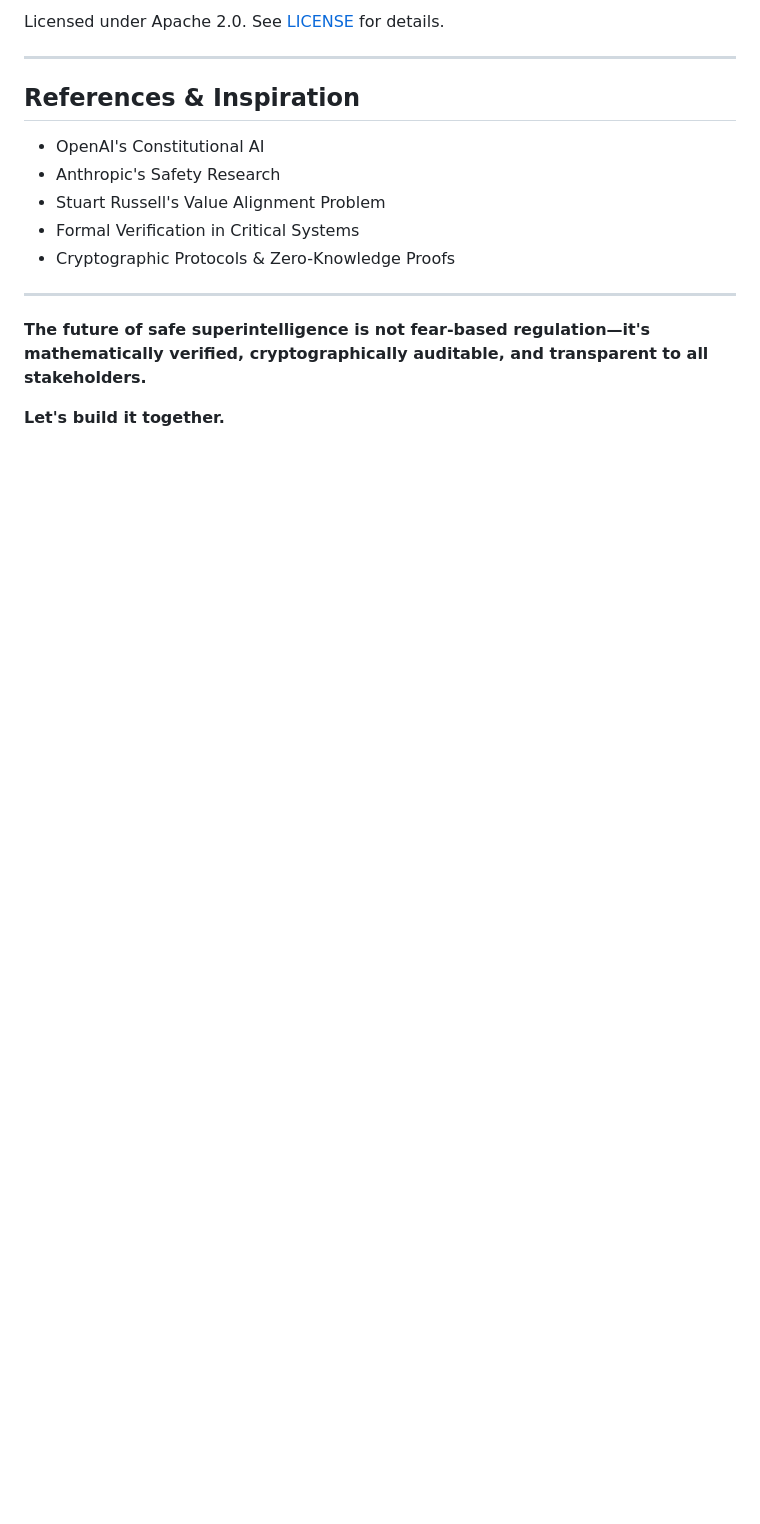
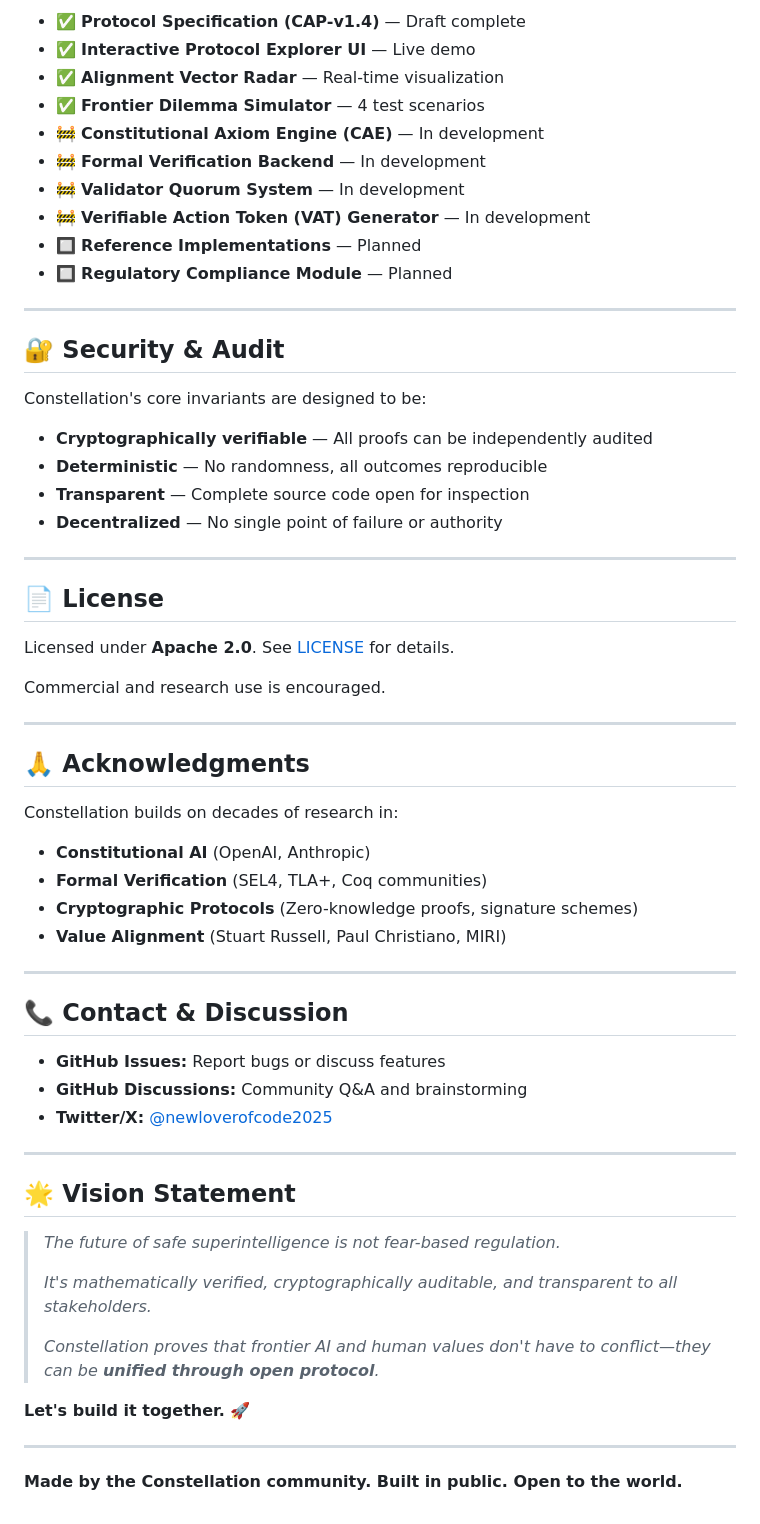
Before and after one commit to newloverofcode2025/constellation, a Markdown page: README.md, the part around one of its changes. Drawn GitHub-style; blank space fills up the shorter version.

Commit message:
docs: Update README with complete vision, architecture, and interactive demo guide

```diff
--- a/README.md
+++ b/README.md
@@ -152,18 +222,63 @@ See [CONTRIBUTING.md](CONTRIBUTING.md) for details.
 
-Licensed under Apache 2.0. See [LICENSE](LICENSE) for details.
+- ✅ **Protocol Specification (CAP-v1.4)** — Draft complete
+- ✅ **Interactive Protocol Explorer UI** — Live demo
+- ✅ **Alignment Vector Radar** — Real-time visualization
+- ✅ **Frontier Dilemma Simulator** — 4 test scenarios
+- 🚧 **Constitutional Axiom Engine (CAE)** — In development
+- 🚧 **Formal Verification Backend** — In development
+- 🚧 **Validator Quorum System** — In development
+- 🚧 **Verifiable Action Token (VAT) Generator** — In development
+- 🔲 **Reference Implementations** — Planned
+- 🔲 **Regulatory Compliance Module** — Planned
 
 ---
 
-## References & Inspiration
+## 🔐 Security & Audit
 
-- OpenAI's Constitutional AI
-- Anthropic's Safety Research
-- Stuart Russell's Value Alignment Problem
-- Formal Verification in Critical Systems
-- Cryptographic Protocols & Zero-Knowledge Proofs
+Constellation's core invariants are designed to be:
+- **Cryptographically verifiable** — All proofs can be independently audited
+- **Deterministic** — No randomness, all outcomes reproducible
+- **Transparent** — Complete source code open for inspection
+- **Decentralized** — No single point of failure or authority
 
 ---
 
-**The future of safe superintelligence is not fear-based regulation—it's mathematically verified, cryptographically auditable, and transparent to all stakeholders.**
+## 📄 License
 
-**Let's build it together.**
+Licensed under **Apache 2.0**. See [LICENSE](LICENSE) for details.
+
+Commercial and research use is encouraged.
+
+---
+
+## 🙏 Acknowledgments
+
+Constellation builds on decades of research in:
+- **Constitutional AI** (OpenAI, Anthropic)
+- **Formal Verification** (SEL4, TLA+, Coq communities)
+- **Cryptographic Protocols** (Zero-knowledge proofs, signature schemes)
+- **Value Alignment** (Stuart Russell, Paul Christiano, MIRI)
+
+---
+
+## 📞 Contact & Discussion
+
+- **GitHub Issues:** Report bugs or discuss features
+- **GitHub Discussions:** Community Q&A and brainstorming
+- **Twitter/X:** [@newloverofcode2025](https://twitter.com/newloverofcode2025)
+
+---
+
+## 🌟 Vision Statement
+
+> *The future of safe superintelligence is not fear-based regulation.*
+>
+> *It's mathematically verified, cryptographically auditable, and transparent to all stakeholders.*
+>
+> *Constellation proves that frontier AI and human values don't have to conflict—they can be **unified through open protocol**.*
+
+**Let's build it together.** 🚀
+
+---
+
+**Made by the Constellation community. Built in public. Open to the world.**
```
Also changed, not shown: other parts of README.md (+172 -102 lines).
